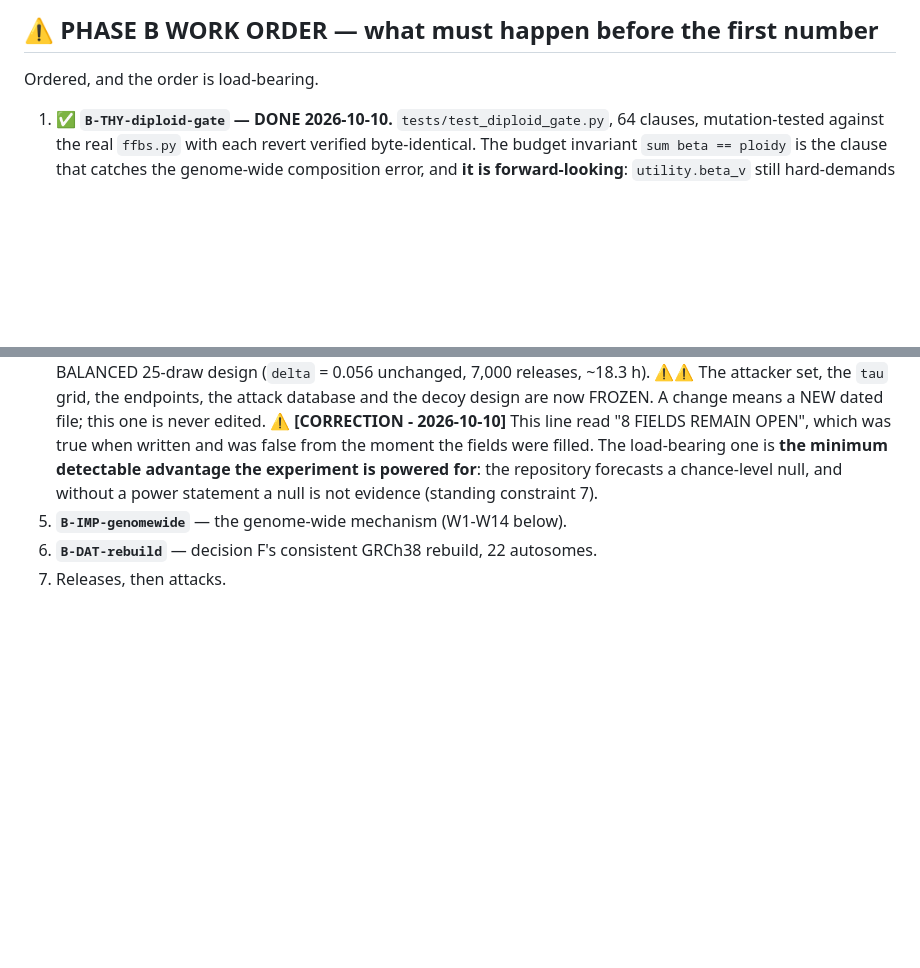
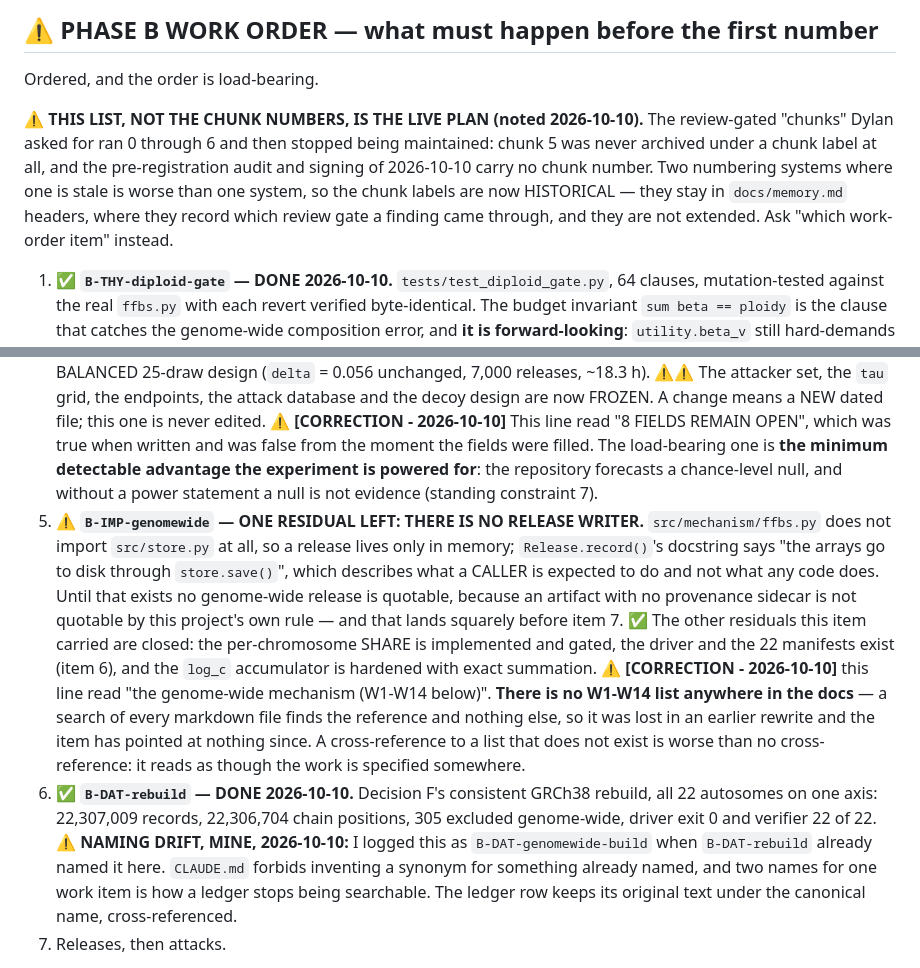
Before and after one commit to dylan33smith/RanPanMixer, a Markdown page: docs/plan.md, 2 parts joined by grey strips. Rendered like a GitHub page; blank space fills up the shorter version.

Commit message:
Fix three bookkeeping defects found by asking which chunk we are on
Dylan asked what chunk we are at, and the honest answer exposed that the
bookkeeping had drifted in three ways.

1. THE "(W1-W14 below)" CROSS-REFERENCE IS DANGLING. Work-order item 5 has
pointed at a list that does not exist: a search of every markdown file in the
repo finds the reference and nothing else, so the list was lost in an earlier
rewrite. A cross-reference to a missing list is worse than none, because it reads
as though the work is specified somewhere. Replaced with the item's one real
remaining residual: there is no release writer. src/mechanism/ffbs.py does not
import src/store.py at all, so a release lives only in memory, and
Release.record()'s docstring saying "the arrays go to disk through store.save()"
describes what a caller is expected to do rather than what any code does.

2. NAMING DRIFT, MINE. I logged the 22-autosome build as B-DAT-genomewide-build
when work-order item 6 already named it B-DAT-rebuild. CLAUDE.md forbids
inventing a synonym for something already named, and two names for one work item
is how a ledger stops being searchable. The ledger row now carries the canonical
name with the synonym recorded, and item 6 is marked done with its figures.

3. THE CHUNK NUMBERING STOPPED BEING MAINTAINED. Chunks ran 0 through 6; chunk 5
was never archived under a chunk label, and today's audit and signing carry no
chunk number. Two numbering systems where one is stale is worse than one, so the
chunk labels are now explicitly historical — they stay in memory.md headers to
record which review gate a finding came through, and the work order is the live
plan. Recorded at the top of that list so it is read before the items.

270 tests pass.

Co-Authored-By: Claude Opus 5 <noreply@anthropic.com>

```diff
--- a/docs/plan.md
+++ b/docs/plan.md
@@ -209,6 +209,14 @@ Nine decisions opened Phase B. They were taken after a seven-surface audit
 
 Ordered, and the order is load-bearing.
 
+⚠ **THIS LIST, NOT THE CHUNK NUMBERS, IS THE LIVE PLAN (noted 2026-10-10).** The
+review-gated "chunks" Dylan asked for ran 0 through 6 and then stopped being
+maintained: chunk 5 was never archived under a chunk label at all, and the
+pre-registration audit and signing of 2026-10-10 carry no chunk number. Two numbering
+systems where one is stale is worse than one system, so the chunk labels are now
+HISTORICAL — they stay in `docs/memory.md` headers, where they record which review gate
+a finding came through, and they are not extended. Ask "which work-order item" instead.
+
 1. ✅ **`B-THY-diploid-gate` — DONE 2026-10-10.** `tests/test_diploid_gate.py`,
    64 clauses, mutation-tested against the real `ffbs.py` with each revert verified
    byte-identical. The budget invariant `sum beta == ploidy` is the clause that
@@ -247,8 +255,30 @@ Ordered, and the order is load-bearing.
    The load-bearing one is **the minimum detectable advantage the experiment is
    powered for**: the repository forecasts a chance-level null, and without a power
    statement a null is not evidence (standing constraint 7).
-5. **`B-IMP-genomewide`** — the genome-wide mechanism (W1-W14 below).
-6. **`B-DAT-rebuild`** — decision F's consistent GRCh38 rebuild, 22 autosomes.
+5. ⚠ **`B-IMP-genomewide` — ONE RESIDUAL LEFT: THERE IS NO RELEASE WRITER.**
+   `src/mechanism/ffbs.py` does not import `src/store.py` at all, so a release lives
+   only in memory; `Release.record()`'s docstring says "the arrays go to disk through
+   `store.save()`", which describes what a CALLER is expected to do and not what any
+   code does. Until that exists no genome-wide release is quotable, because an
+   artifact with no provenance sidecar is not quotable by this project's own rule —
+   and that lands squarely before item 7.
+   ✅ The other residuals this item carried are closed: the per-chromosome SHARE is
+   implemented and gated, the driver and the 22 manifests exist (item 6), and the
+   `log_c` accumulator is hardened with exact summation.
+   ⚠ **[CORRECTION - 2026-10-10]** this line read "the genome-wide mechanism (W1-W14
+   below)". **There is no W1-W14 list anywhere in the docs** — a search of every
+   markdown file finds the reference and nothing else, so it was lost in an earlier
+   rewrite and the item has pointed at nothing since. A cross-reference to a list
+   that does not exist is worse than no cross-reference: it reads as though the work
+   is specified somewhere.
+6. ✅ **`B-DAT-rebuild` — DONE 2026-10-10.** Decision F's consistent GRCh38 rebuild,
+   all 22 autosomes on one axis: 22,307,009 records, 22,306,704 chain positions, 305
+   excluded genome-wide, driver exit 0 and verifier 22 of 22.
+   ⚠ **NAMING DRIFT, MINE, 2026-10-10:** I logged this as `B-DAT-genomewide-build`
+   when `B-DAT-rebuild` already named it here. `CLAUDE.md` forbids inventing a synonym
+   for something already named, and two names for one work item is how a ledger stops
+   being searchable. The ledger row keeps its original text under the canonical name,
+   cross-referenced.
 7. Releases, then attacks.
 
 **Needs no decision and reduces risk now:** harden the `log_c` accumulator
```
Also changed, not shown: other parts of docs/plan.md (+1 -1 lines).
